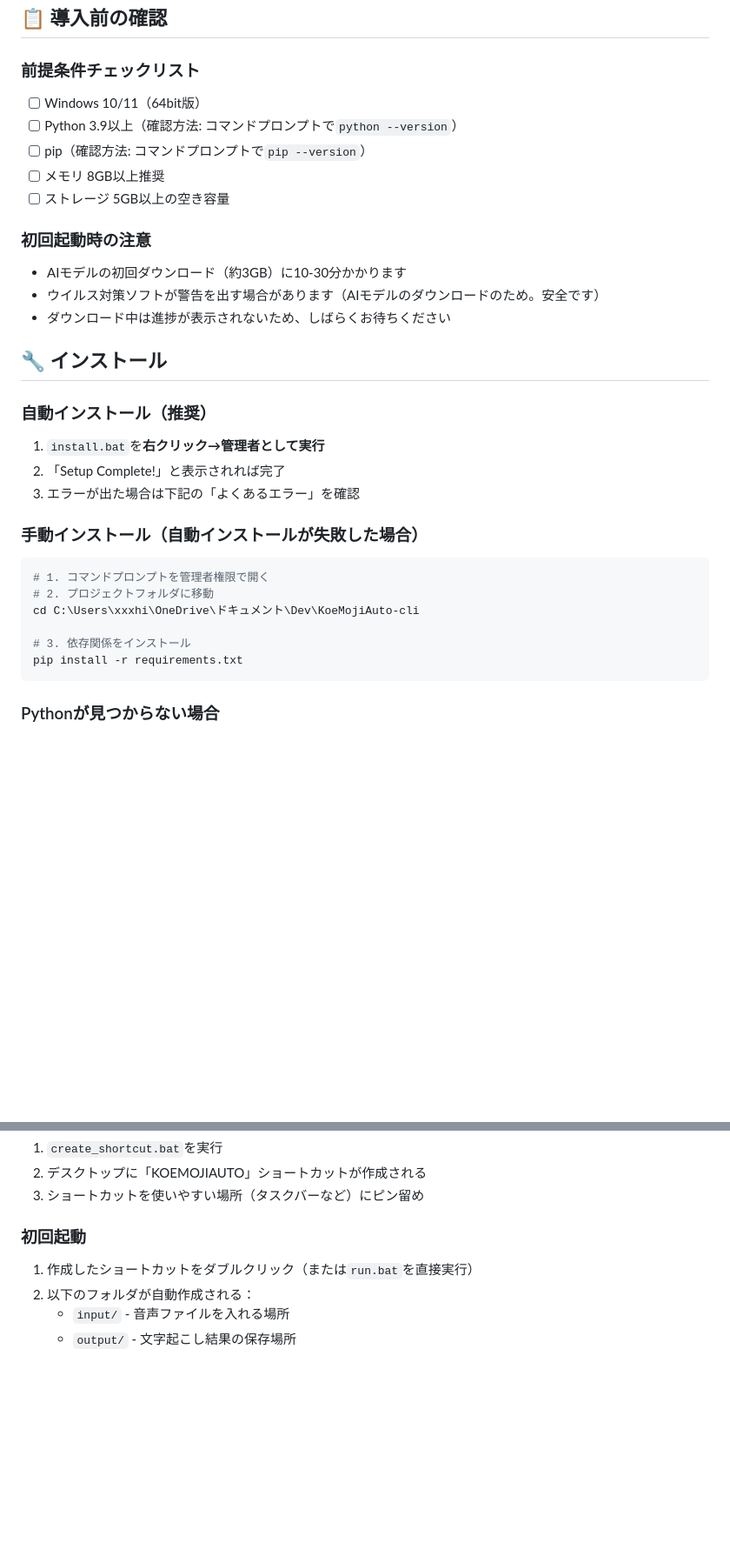
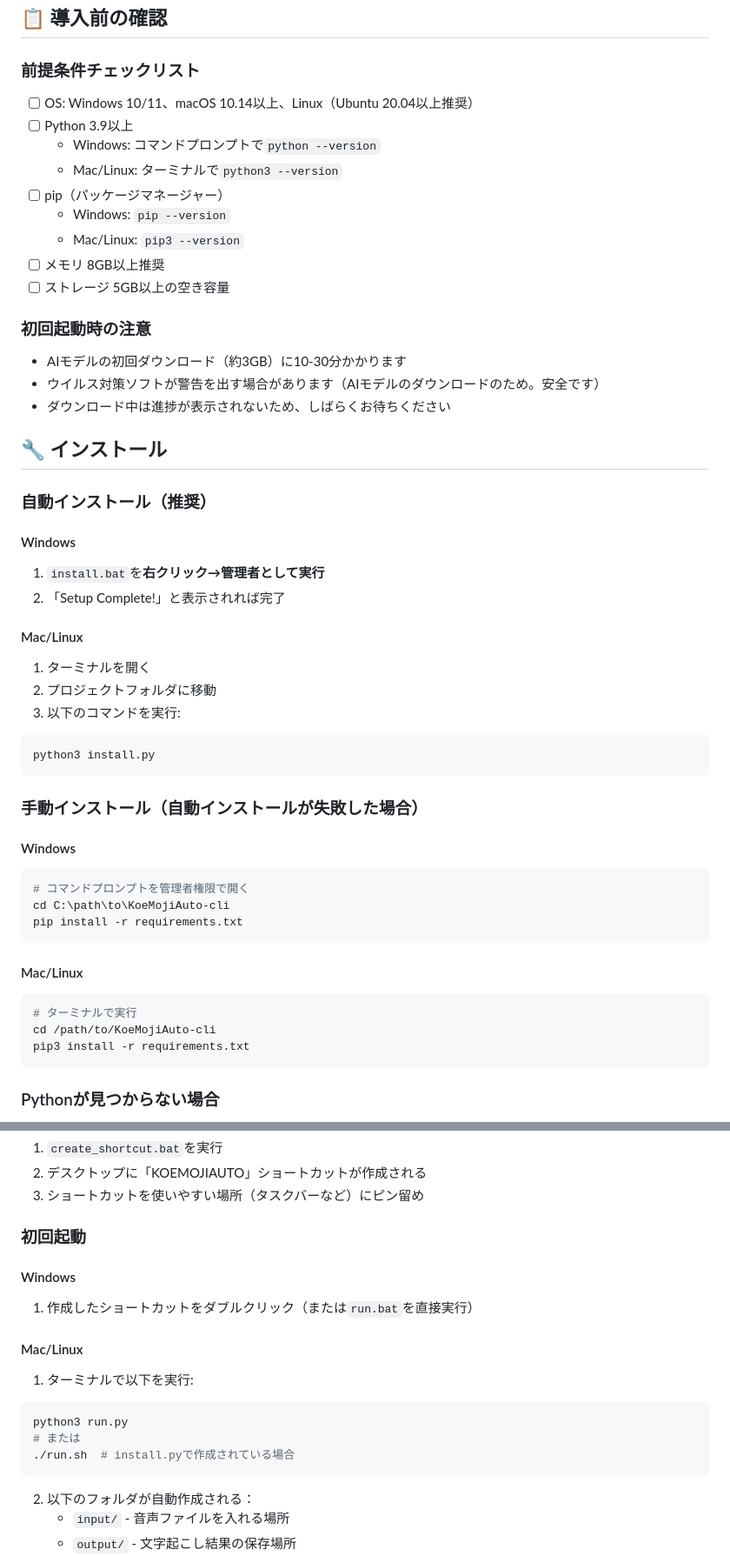
Before and after one commit to infoHiroki/KoeMojiAuto-cli, a Markdown page: README.md, 2 parts joined by grey strips. Shown at 87% size. Rendered like a GitHub page; blank space fills up the shorter version.

Commit message:
README.mdの内容を更新し、対応OSを明確化。インストール手順を改善し、Mac/Linuxの手順を追加。

````diff
--- a/README.md
+++ b/README.md
@@ -13,9 +14,13 @@
 ## 📋 導入前の確認
 
 ### 前提条件チェックリスト
-- [ ] Windows 10/11（64bit版）
-- [ ] Python 3.9以上（確認方法: コマンドプロンプトで`python --version`）
-- [ ] pip（確認方法: コマンドプロンプトで`pip --version`）
+- [ ] OS: Windows 10/11、macOS 10.14以上、Linux（Ubuntu 20.04以上推奨）
+- [ ] Python 3.9以上
+  - Windows: コマンドプロンプトで`python --version`
+  - Mac/Linux: ターミナルで`python3 --version`
+- [ ] pip（パッケージマネージャー）
+  - Windows: `pip --version`
+  - Mac/Linux: `pip3 --version`
 - [ ] メモリ 8GB以上推奨
 - [ ] ストレージ 5GB以上の空き容量
 
@@ -27,18 +32,33 @@
 ## 🔧 インストール
 
 ### 自動インストール（推奨）
+
+#### Windows
 1. `install.bat`を**右クリック→管理者として実行**
 2. 「Setup Complete!」と表示されれば完了
-3. エラーが出た場合は下記の「よくあるエラー」を確認
+
+#### Mac/Linux
+1. ターミナルを開く
+2. プロジェクトフォルダに移動
+3. 以下のコマンドを実行:
+```bash
+python3 install.py
+```
 
 ### 手動インストール（自動インストールが失敗した場合）
+
+#### Windows
 ```bash
-# 1. コマンドプロンプトを管理者権限で開く
-# 2. プロジェクトフォルダに移動
-cd C:\Users\xxxhi\OneDrive\ドキュメント\Dev\KoeMojiAuto-cli
+# コマンドプロンプトを管理者権限で開く
+cd C:\path\to\KoeMojiAuto-cli
+pip install -r requirements.txt
+```
 
-# 3. 依存関係をインストール
-pip install -r requirements.txt
+#### Mac/Linux
+```bash
+# ターミナルで実行
+cd /path/to/KoeMojiAuto-cli
+pip3 install -r requirements.txt
 ```
 
 ### Pythonが見つからない場合
@@ -54,7 +74,17 @@ pip install -r requirements.txt
 3. ショートカットを使いやすい場所（タスクバーなど）にピン留め
 
 ### 初回起動
+
+#### Windows
 1. 作成したショートカットをダブルクリック（または`run.bat`を直接実行）
+
+#### Mac/Linux
+1. ターミナルで以下を実行:
+```bash
+python3 run.py
+# または
+./run.sh  # install.pyで作成されている場合
+```
 2. 以下のフォルダが自動作成される：
    - `input/` - 音声ファイルを入れる場所
    - `output/` - 文字起こし結果の保存場所
````
Also changed, not shown: other parts of README.md (+3 -2 lines).
